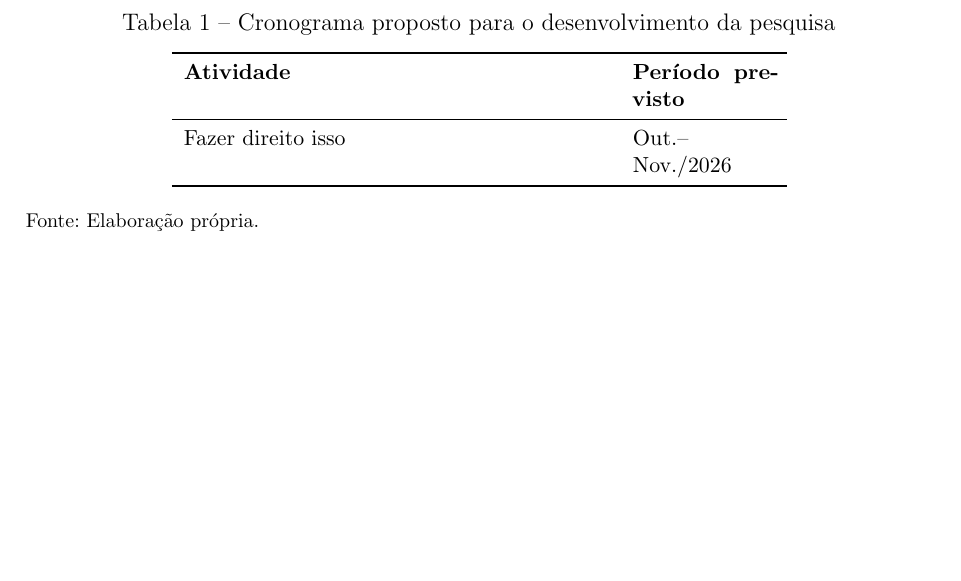
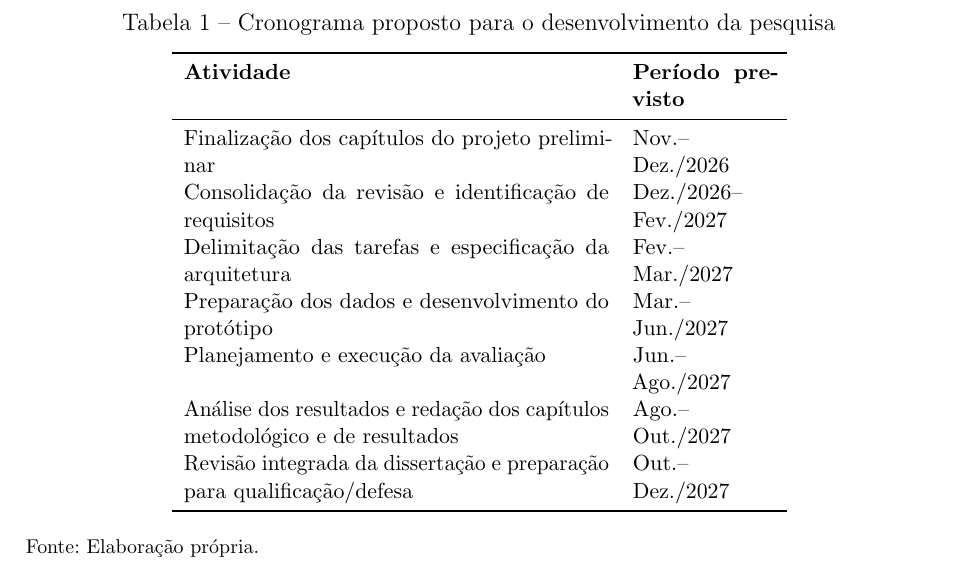
Before and after one commit to arthurgarciatakahashi/PPgSI-dissertacao, a LaTeX thesis (main.tex, which reads capitulos/capitulo1.tex): part of page 12 of 53 before the commit and part of page 12 of 54 after it, cut so that both start at the same text, the shorter picture padded with empty space. Compiled offline with pdfLaTeX.

Commit message:
Update capitulo1.tex

```diff
--- a/capitulos/capitulo1.tex
+++ b/capitulos/capitulo1.tex
@@ -110,16 +109,13 @@ O cronograma a seguir apresenta uma previsão inicial das atividades. Os períod
         \toprule
         \textbf{Atividade} & \textbf{Período previsto} \\
         \midrule
-        Fazer direito isso & Out.--Nov./2026 \\
-        %Consolidação da fundamentação teórica & Out.--Nov./2026 \\
-        %Leitura integral e análise dos estudos selecionados & Out.--Dez./2026 \\
-        %Síntese do estado da arte e identificação de lacunas & Nov./2026--Jan./2027 \\
-        %Definição dos requisitos e da arquitetura proposta & Jan.--Fev./2027 \\
-        %Desenvolvimento ou especificação do protótipo & Fev.--Abr./2027 \\
-        %Planejamento e execução da avaliação & Abr.--Mai./2027 \\
-        %Análise dos resultados e discussão & Mai.--Jun./2027 \\
-        %Redação e revisão dos capítulos finais & Jun.--Jul./2027 \\
-        %Revisão geral, ajustes e preparação para defesa & Jul./2027 \\
+        Finalização dos capítulos do projeto preliminar & Nov.--Dez./2026 \\
+        Consolidação da revisão e identificação de requisitos & Dez./2026--Fev./2027 \\
+        Delimitação das tarefas e especificação da arquitetura & Fev.--Mar./2027 \\
+        Preparação dos dados e desenvolvimento do protótipo & Mar.--Jun./2027 \\
+        Planejamento e execução da avaliação & Jun.--Ago./2027 \\
+        Análise dos resultados e redação dos capítulos metodológico e de resultados & Ago.--Out./2027 \\
+        Revisão integrada da dissertação e preparação para qualificação/defesa & Out.--Dez./2027 \\
         \bottomrule
     \end{tabular}
     \fonte{Elaboração própria.}
```
Also changed, not shown: capitulos/capitulo1.tex (1 more changed lines).
